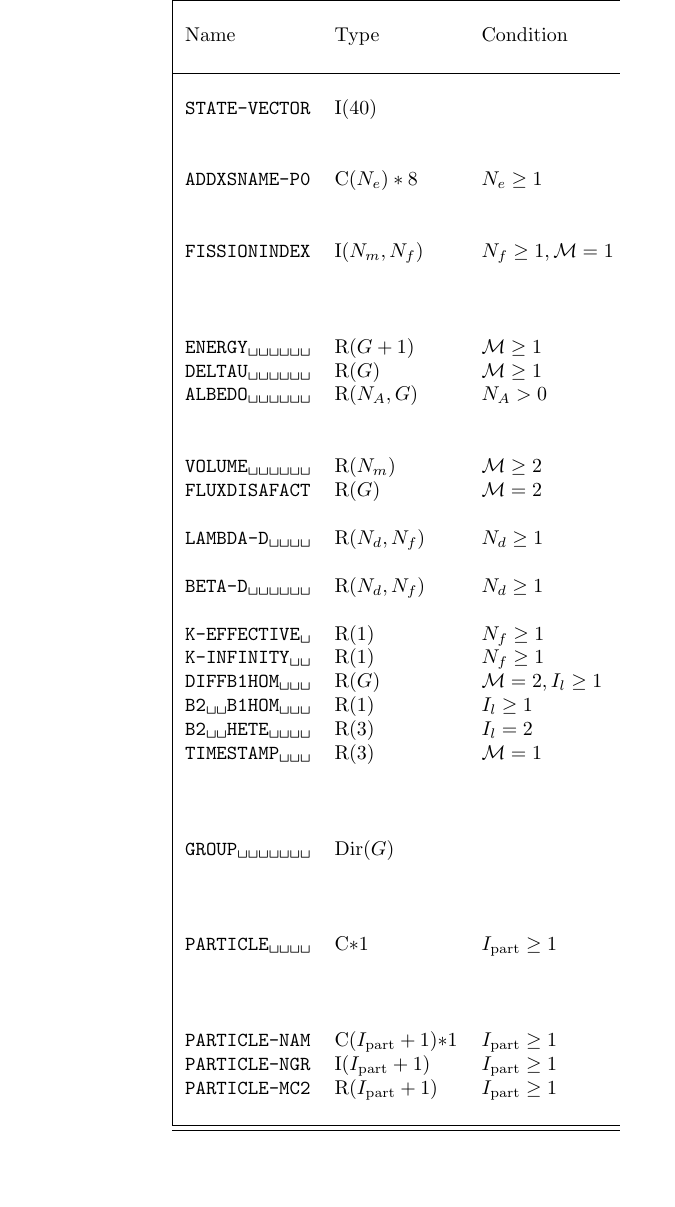
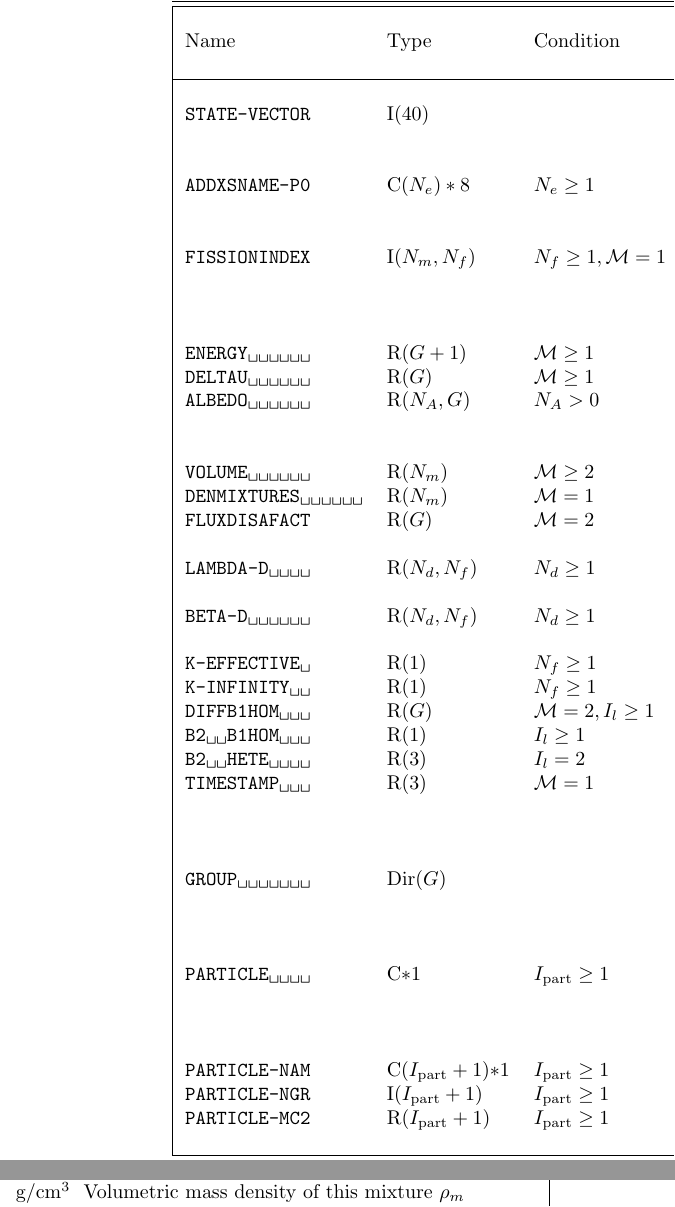
Before and after one commit to Ahmed-Naceur/dragon5, a LaTeX document (doc/IGE351/IGE351.tex, which reads doc/IGE351/SectDmacrolib.tex): part of one column of page 13 of 168 before the commit and two parts of the columns of page 13 of 168 after it, the two joined at a grey line, cut so that both start at the same text, the shorter picture padded with empty space. Compiled offline with pdfLaTeX.

Commit message:
add DENMIXTURES in MACROLIB documentation

```diff
--- a/doc/IGE351/SectDmacrolib.tex
+++ b/doc/IGE351/SectDmacrolib.tex
@@ -164,6 +164,9 @@ directory:
 \OptRealEnr
   {VOLUME\blank{6}}{$N_{m}$}{$\mathcal{M}\ge 2$}{cm$^{3}$~~}
   {Volume of region containing this mixture $V_{m}$}
+\OptRealEnr
+  {DENMIXTURES\blank{6}}{$N_{m}$}{$\mathcal{M}= 1$}{g/cm$^{3}$~~}
+  {Volumetric mass density of this mixture $\rho_{m}$}
 \OptRealEnr
   {FLUXDISAFACT}{$G$}{$\mathcal{M}=2$}{}
   {Ratio of the flux in the fuel to the flux in the cell $F_{g}$ after homogenization}
```
